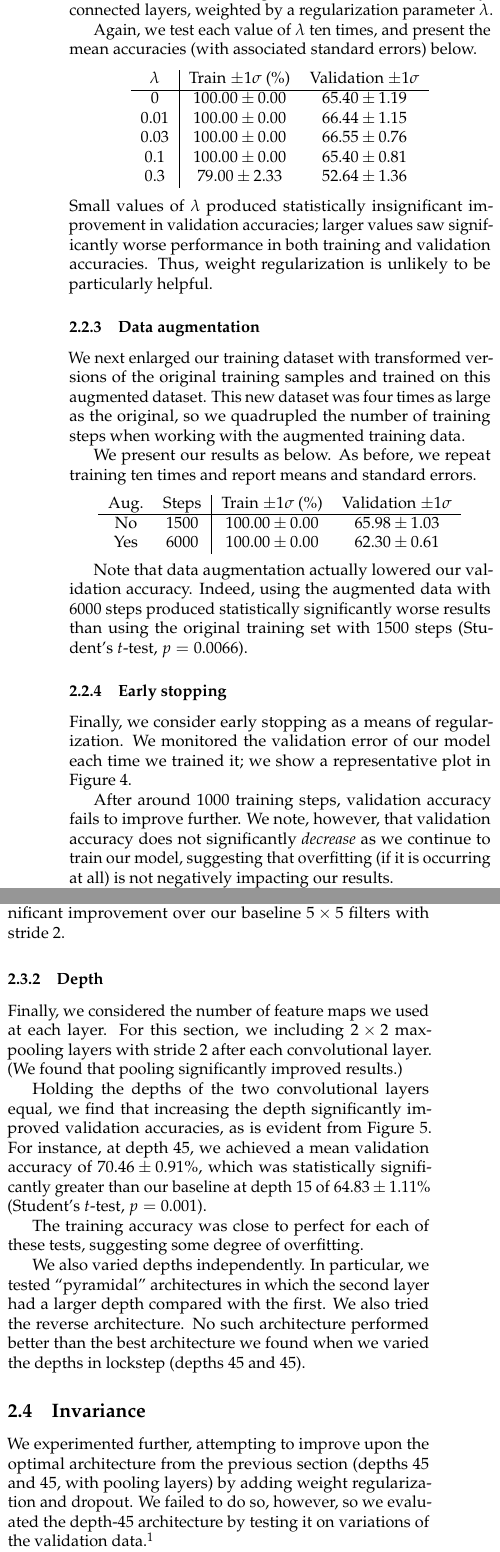
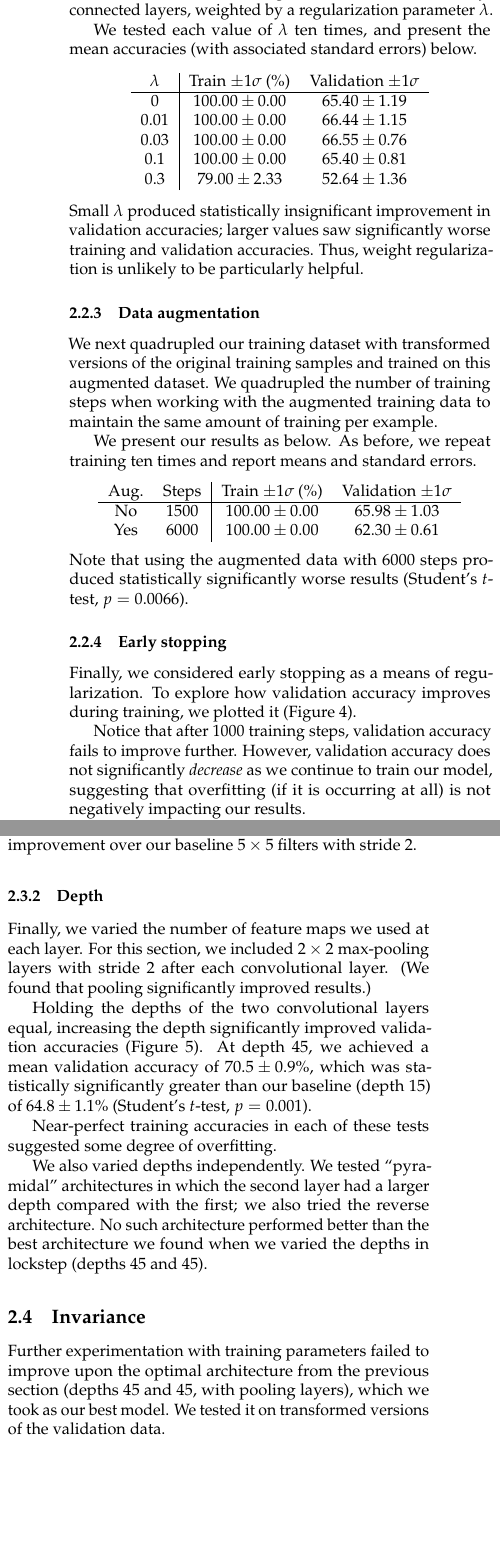
Before and after one commit to rmwu/6.867-ps3, a LaTeX problem sheet (paper/pset3.tex): two parts of the columns of page 5 of 6, joined at a grey line, cut so that both start at the same text, the shorter picture padded with empty space. Compiled offline with pdfLaTeX; a LaTeX package or settings file that is missing is left out.

Commit message:
Proofreading; minor refactoring

```diff
--- a/paper/pset3.tex
+++ b/paper/pset3.tex
@@ -558,10 +462,10 @@ to get a new loss
 \end{equation}
 where we include an extra term:
 the sum of the squared Frobenius norms of the weight matrices $w\sind{i}$
-of the two fully-connected layers,
+of the fully-connected layers,
 weighted by a regularization parameter~$\lambda$.
 
-Again, we test each value of $\lambda$ ten times,
+We tested each value of $\lambda$ ten times,
 and present the mean accuracies (with associated standard errors) below.
 
 \begin{center}
@@ -575,22 +479,22 @@ and present the mean accuracies (with associated standard errors) below.
       % 1.0  &  $50.00 \pm 0.00$ & $37.70 \pm 0.33$ \\
     \end{tabular}
 \end{center}
-Small values of $\lambda$ produced
+Small $\lambda$ produced
 statistically insignificant improvement in validation accuracies;
-larger values saw significantly worse performance
-in both training and validation accuracies.
+larger values saw significantly worse
+training and validation accuracies.
 Thus, weight regularization
 is unlikely to be particularly helpful.
 
 
 \subsubsection{Data augmentation}
 
-We next enlarged our training dataset
+We next quadrupled our training dataset
 with transformed versions of the original training samples
 and trained on this augmented dataset.
-This new dataset was four times as large as the original,
-so we quadrupled the number of training steps
-when working with the augmented training data.
+We quadrupled the number of training steps
+when working with the augmented training data
+to maintain the same amount of training per example.
 
 We present our results as below.
 As before, we repeat training ten times
@@ -603,19 +507,15 @@ and report means and standard errors.
         Yes & 6000 & $100.00 \pm 0.00$ & $62.30 \pm 0.61$
     \end{tabular}
 \end{center}
-
-Note that data augmentation actually lowered our validation accuracy.
-Indeed, using the augmented data with 6000 steps
+Note that using the augmented data with 6000 steps
 produced statistically significantly worse results
-than using the original training set with 1500 steps
 (Student's $t$-test, $p=0.0066$).
 
 \subsubsection{Early stopping}
 
-Finally, we consider early stopping as a means of regularization.
-We monitored the validation error
-of our model each time we trained it;
-we show a representative plot in Figure~\ref{fig:2-4-4-validation-acc}.
+Finally, we considered early stopping as a means of regularization.
+To explore how validation accuracy improves during training,
+we plotted it (Figure~\ref{fig:2-4-4-validation-acc}).
 
 \begin{figure*}[t]
    \centering
@@ -624,9 +526,9 @@ we show a representative plot in Figure~\ref{fig:2-4-4-validation-acc}.
    \label{fig:2-4-4-validation-acc}
 \end{figure*}
 
-After around 1000 training steps,
+Notice that after 1000 training steps,
 validation accuracy fails to improve further.
-We note, however, that validation accuracy
+However, validation accuracy
 does not significantly \emph{decrease}
 as we continue to train our model,
 suggesting that overfitting (if it is occurring at all)
@@ -662 +559,0 @@ while smaller filters perform significantly worse.
-We also tried more novel filter size combinations.
@@ -688,30 +587,27 @@ over our original $5\times 5$ filters.
 %\end{center}
 
 %    b) a larger stride and
-We tried varying the strides on our convolution100
-al layers as well.
-No setting we tried yielded statistically significant improvement
+We tried varying the strides on our convolutional layers as well.
+No setting we tried produced statistically significant improvement
 over our baseline $5\times 5$ filters with stride $2$.
 
 
 %    c) greater depth?
 \subsubsection{Depth}
 
-Finally, we considered the number of feature maps
+Finally, we varied the number of feature maps
 we used at each layer.
 For this section,
-we including $2\times 2$ max-pooling layers with stride 2
+we included $2\times 2$ max-pooling layers with stride 2
 after each convolutional layer.
 (We found that pooling significantly improved results.)
 
 Holding the depths of the two convolutional layers equal,
-we find that increasing the depth
-significantly improved validation accuracies,
-as is evident from Figure~\ref{fig:2-5-conv-depth-val-acc}.
-For instance, at depth 45,
-we achieved a mean validation accuracy of $70.46 \pm 0.91\%$,
+increasing the depth significantly improved validation accuracies
+(Figure~\ref{fig:2-5-conv-depth-val-acc}).
+At depth 45, we achieved a mean validation accuracy of $70.5 \pm 0.9\%$,
 which was statistically significantly greater
-than our baseline at depth~15 of $64.83 \pm 1.11\%$
+than our baseline (depth~15) of $64.8 \pm 1.1\%$
 (Student's $t$-test, $p=0.001$).
 
 \begin{figure*}[t]
@@ -722,9 +618,8 @@ than our baseline at depth~15 of $64.83 \pm 1.11\%$
    \label{fig:2-5-conv-depth-val-acc}
 \end{figure*}
 
-The training accuracy was close to perfect
-for each of these tests,
-suggesting some degree of overfitting.
+Near-perfect training accuracies in each of these tests
+suggested some degree of overfitting.
 
 
 %    How does a pyramidal-shaped network
@@ -734,11 +629,10 @@ suggesting some degree of overfitting.
 %    or one with the opposite shape?
 
 We also varied depths independently.
-In particular,
-we tested ``pyramidal" architectures
+We tested ``pyramidal" architectures
 in which the second layer had a larger depth
-compared with the first.
-We also tried the reverse architecture.
+compared with the first;
+we also tried the reverse architecture.
 No such architecture performed better
 than the best architecture we found when
 we varied the depths in lockstep (depths 45 and 45).
@@ -746,11 +640,9 @@ we varied the depths in lockstep (depths 45 and 45).
 
 \subsection{Invariance}
 
-We experimented further,
-attempting to improve upon the optimal architecture
-from the previous section
-(depths 45 and 45, with pooling layers)
-by adding weight regularization and dropout.
-We failed to do so, however,
-so we evaluated the depth-45 architecture
-by testing it on variations of the validation data.\footnote{These
+Further experimentation with training parameters
+failed to improve upon
+the optimal architecture from the previous section
+(depths 45 and 45, with pooling layers),
+which we took as our best model.
+We tested it on transformed versions of the validation data.
```
Also changed, not shown: paper/data/prob-2/nn-tests.txt (added, +45 -0 lines), paper/tex/nn-diagram-tikz.tex (added, +50 -0 lines), paper/pset3.tex (149 more changed lines).
